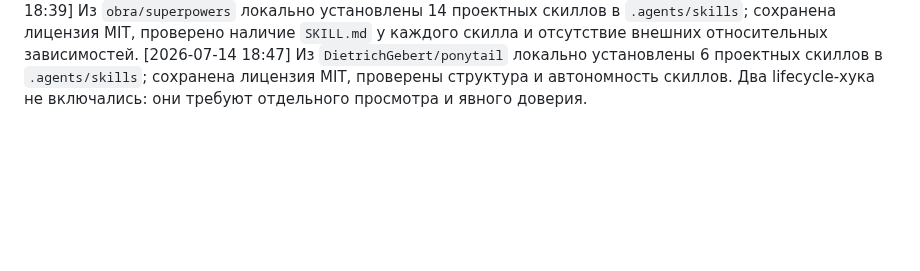
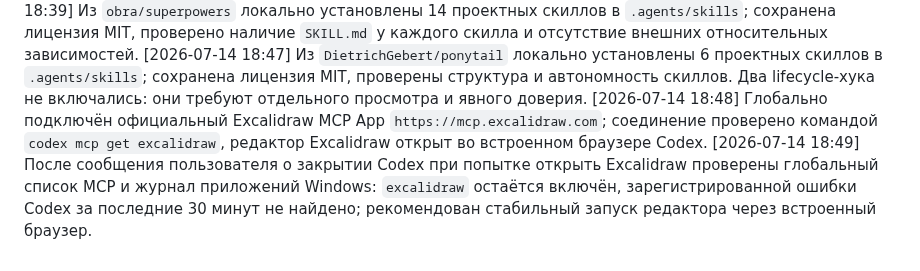
Before and after one commit to vlad495-commits/moroz-i-solntse-bot, a Markdown page: changelog.md, the part around the change. GitHub-like rendering; blank space fills up the shorter version.

Commit message:
chore: подключён Excalidraw MCP

```diff
--- a/changelog.md
+++ b/changelog.md
@@ -98,3 +98,5 @@
 [2026-07-14 18:31] MCP-сервер Context7 перенесён из глобального `C:\Users\dauto\.codex\config.toml` в проектный `.codex/config.toml`; дорожная карта обновлена.
 [2026-07-14 18:39] Из `obra/superpowers` локально установлены 14 проектных скиллов в `.agents/skills`; сохранена лицензия MIT, проверено наличие `SKILL.md` у каждого скилла и отсутствие внешних относительных зависимостей.
 [2026-07-14 18:47] Из `DietrichGebert/ponytail` локально установлены 6 проектных скиллов в `.agents/skills`; сохранена лицензия MIT, проверены структура и автономность скиллов. Два lifecycle-хука не включались: они требуют отдельного просмотра и явного доверия.
+[2026-07-14 18:48] Глобально подключён официальный Excalidraw MCP App `https://mcp.excalidraw.com`; соединение проверено командой `codex mcp get excalidraw`, редактор Excalidraw открыт во встроенном браузере Codex.
+[2026-07-14 18:49] После сообщения пользователя о закрытии Codex при попытке открыть Excalidraw проверены глобальный список MCP и журнал приложений Windows: `excalidraw` остаётся включён, зарегистрированной ошибки Codex за последние 30 минут не найдено; рекомендован стабильный запуск редактора через встроенный браузер.
```
